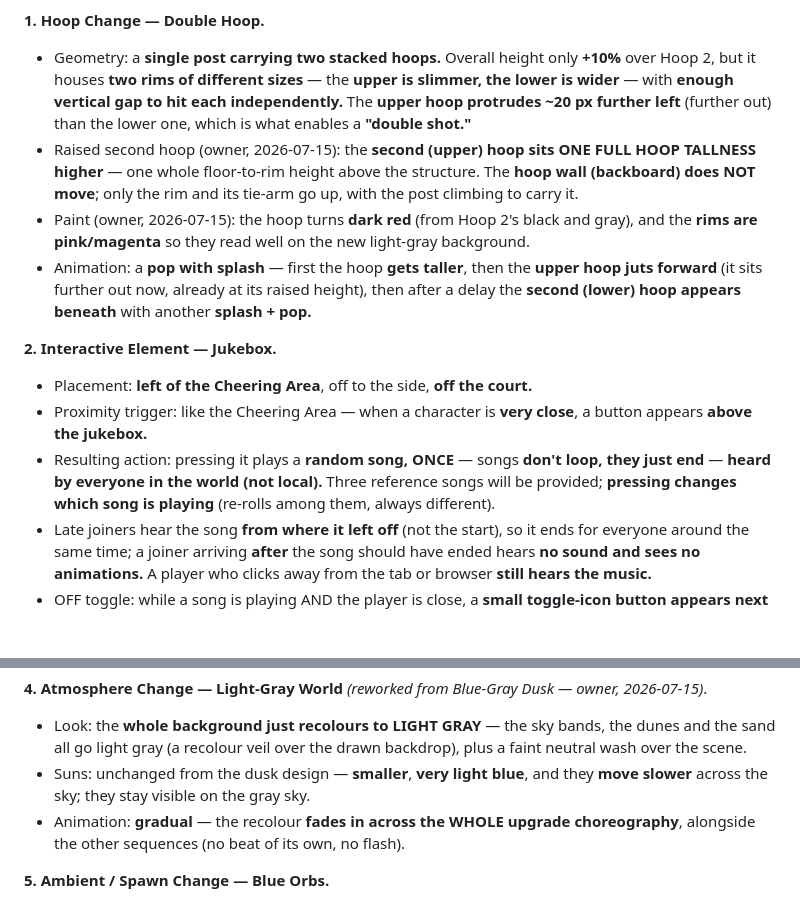
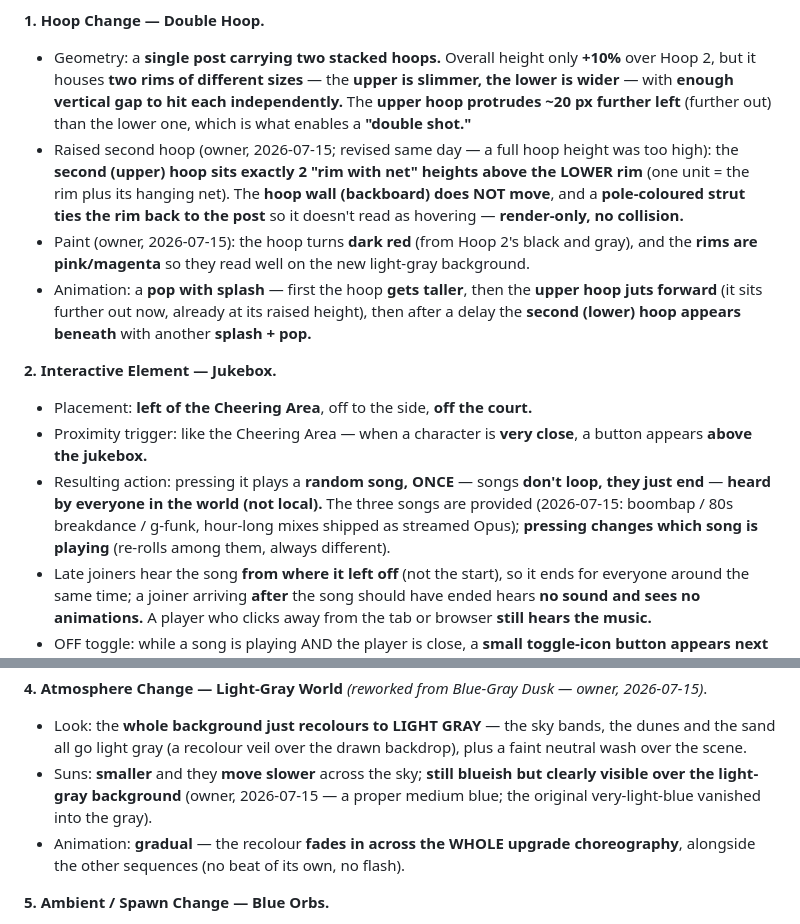
Before and after one commit to Teatree/shootDaHoop, a Markdown page: HOOP_PROGRESSION.md, 2 parts joined by grey strips. Drawn GitHub-style; blank space fills up the shorter version.

```diff
--- a/HOOP_PROGRESSION.md
+++ b/HOOP_PROGRESSION.md
@@ -190,10 +190,12 @@ Everything below is these blocks with specific parameters filled in.
   **upper is slimmer, the lower is wider** — with **enough vertical gap to hit each
   independently.** The **upper hoop protrudes ~20 px further left** (further out)
   than the lower one, which is what enables a **"double shot."**
-- Raised second hoop (owner, 2026-07-15): the **second (upper) hoop sits ONE
-  FULL HOOP TALLNESS higher** — one whole floor-to-rim height above the
-  structure. The **hoop wall (backboard) does NOT move**; only the rim and its
-  tie-arm go up, with the post climbing to carry it.
+- Raised second hoop (owner, 2026-07-15; revised same day — a full hoop height
+  was too high): the **second (upper) hoop sits exactly 2 "rim with net"
+  heights above the LOWER rim** (one unit = the rim plus its hanging net). The
+  **hoop wall (backboard) does NOT move**, and a **pole-coloured strut ties the
+  rim back to the post** so it doesn't read as hovering — **render-only, no
+  collision.**
 - Paint (owner, 2026-07-15): the hoop turns **dark red** (from Hoop 2's black
   and gray), and the **rims are pink/magenta** so they read well on the new
   light-gray background.
@@ -207,9 +209,10 @@ Everything below is these blocks with specific parameters filled in.
 - Proximity trigger: like the Cheering Area — when a character is **very close**, a
   button appears **above the jukebox.**
 - Resulting action: pressing it plays a **random song, ONCE** — songs **don't
-  loop, they just end** — **heard by everyone in the world (not local).** Three
-  reference songs will be provided; **pressing changes which song is playing**
-  (re-rolls among them, always different).
+  loop, they just end** — **heard by everyone in the world (not local).** The
+  three songs are provided (2026-07-15: boombap / 80s breakdance / g-funk,
+  hour-long mixes shipped as streamed Opus); **pressing changes which song is
+  playing** (re-rolls among them, always different).
 - Late joiners hear the song **from where it left off** (not the start), so it
   ends for everyone around the same time; a joiner arriving **after** the song
   should have ended hears **no sound and sees no animations.** A player who
@@ -235,8 +238,9 @@ owner, 2026-07-15)*.
 - Look: the **whole background just recolours to LIGHT GRAY** — the sky bands,
   the dunes and the sand all go light gray (a recolour veil over the drawn
   backdrop), plus a faint neutral wash over the scene.
-- Suns: unchanged from the dusk design — **smaller**, **very light blue**, and
-  they **move slower** across the sky; they stay visible on the gray sky.
+- Suns: **smaller** and they **move slower** across the sky; **still blueish
+  but clearly visible over the light-gray background** (owner, 2026-07-15 —
+  a proper medium blue; the original very-light-blue vanished into the gray).
 - Animation: **gradual** — the recolour **fades in across the WHOLE upgrade
   choreography**, alongside the other sequences (no beat of its own, no flash).
 
```
Also changed, not shown: docs/hoop-progression.md (+23 -0 lines), docs/onboarding-and-media.md (added, +59 -0 lines).
